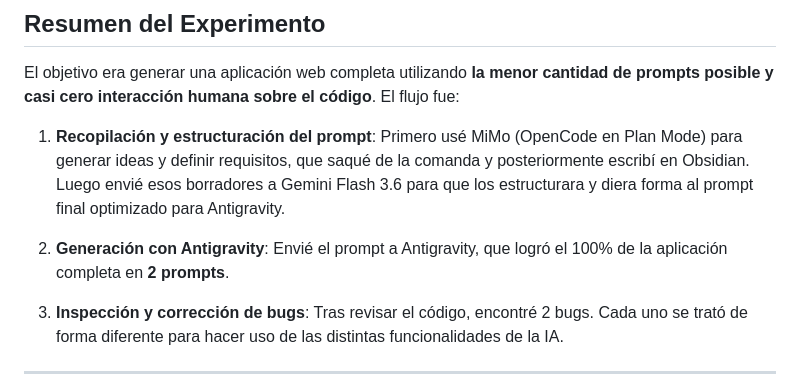
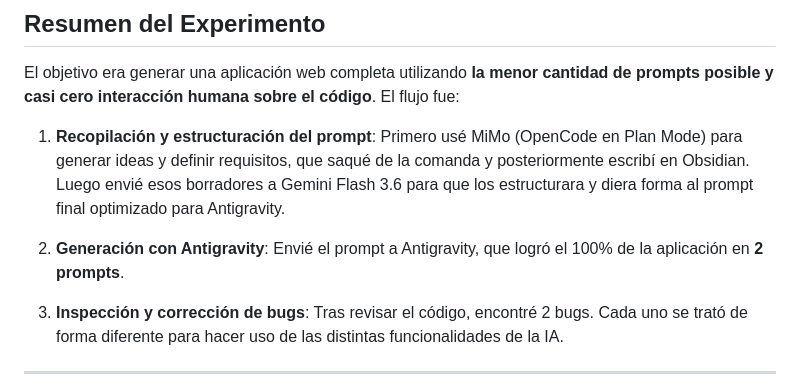
Before and after one commit to MarAlvGEN/AI_MODULE-WHEATER_APP, a Markdown page: README.md, the part around the change. Rendered like a GitHub page.

Commit message:
Fix minor wording in README.md

```diff
--- a/README.md
+++ b/README.md
@@ -16,7 +16,7 @@ El objetivo era generar una aplicación web completa utilizando **la menor canti
 
 1. **Recopilación y estructuración del prompt**: Primero usé MiMo (OpenCode en Plan Mode) para generar ideas y definir requisitos, que saqué de la comanda y posteriormente escribí en Obsidian. Luego envié esos borradores a Gemini Flash 3.6 para que los estructurara y diera forma al prompt final optimizado para Antigravity.
 
-2. **Generación con Antigravity**: Envié el prompt a Antigravity, que logró el 100% de la aplicación completa en **2 prompts**.
+2. **Generación con Antigravity**: Envié el prompt a Antigravity, que logró el 100% de la aplicación en **2 prompts**.
 
 3. **Inspección y corrección de bugs**: Tras revisar el código, encontré 2 bugs. Cada uno se trató de forma diferente para hacer uso de las distintas funcionalidades de la IA.
 
```
